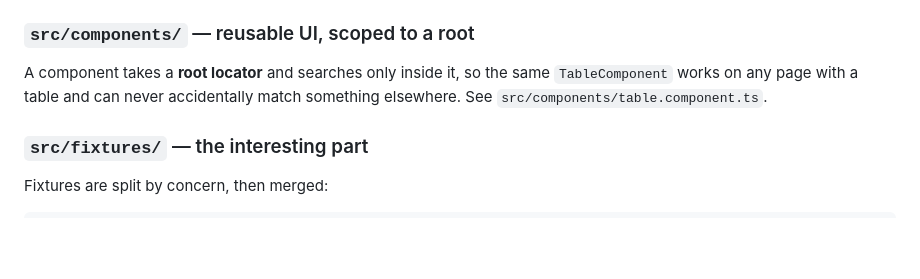
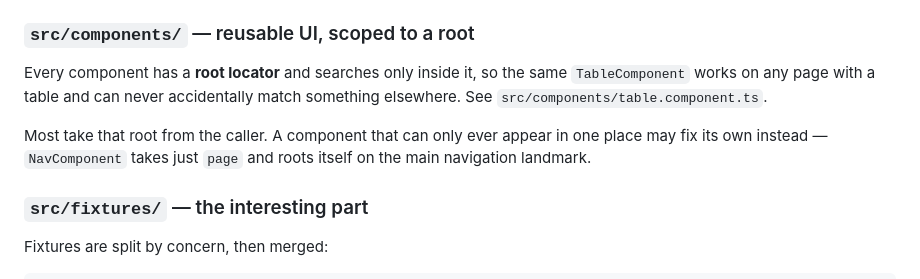
Before and after one commit to PCWisse/playwright-boilerplate-pom-ts, a Markdown page: docs/how-it-works.md, the part around the change. GitHub-like rendering; blank space fills up the shorter version.

Commit message:
docs: correct the component root-locator claim
NavComponent takes only `page` and roots itself on the navigation
landmark, so "a component takes a root locator" was not true of every
component.

Co-Authored-By: Claude Opus 5 <noreply@anthropic.com>
Claude-Session: https://claude.ai/code/session_01EzGrncwC2Prxb8rJcKArpj

```diff
--- a/docs/how-it-works.md
+++ b/docs/how-it-works.md
@@ -171,9 +171,13 @@ optional loading-indicator hook.
 
 ### `src/components/` — reusable UI, scoped to a root
 
-A component takes a **root locator** and searches only inside it, so the same
+Every component has a **root locator** and searches only inside it, so the same
 `TableComponent` works on any page with a table and can never accidentally match
 something elsewhere. See `src/components/table.component.ts`.
+
+Most take that root from the caller. A component that can only ever appear in
+one place may fix its own instead — `NavComponent` takes just `page` and roots
+itself on the main navigation landmark.
 
 ### `src/fixtures/` — the interesting part
 
```
